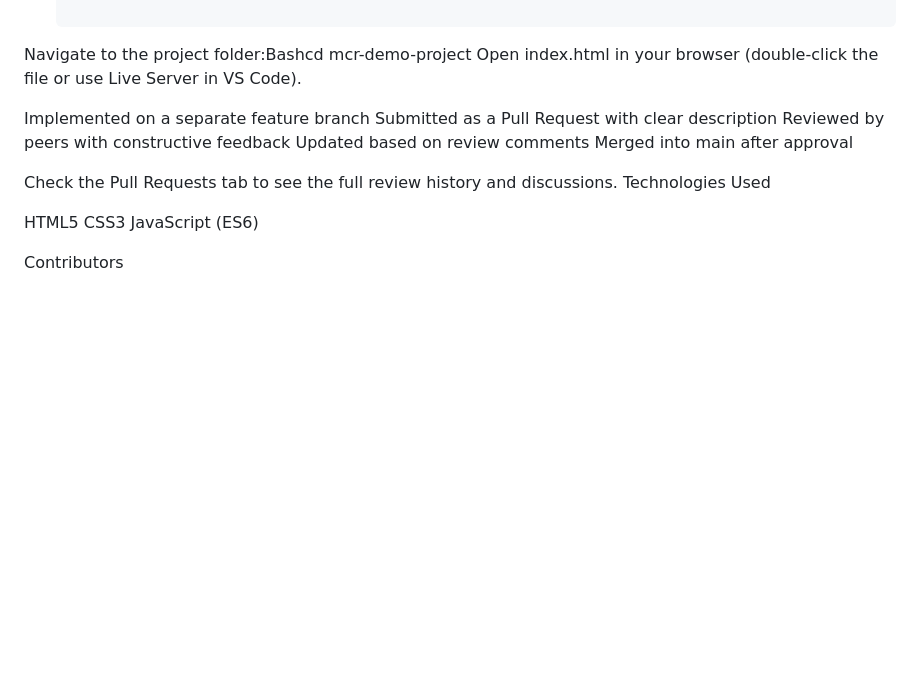
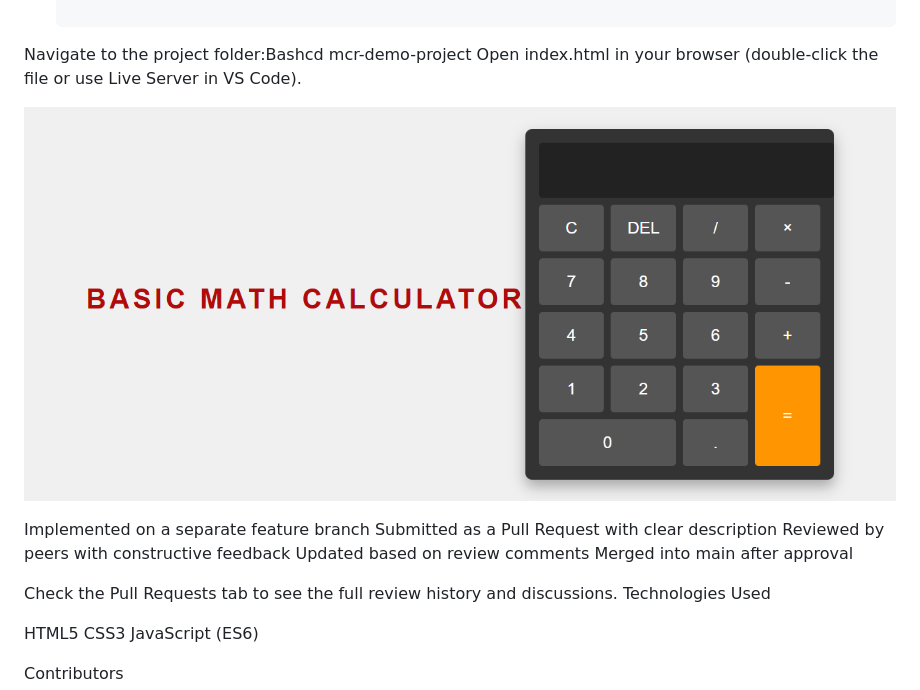
Before and after one commit to Nasir-1310/MCR-Demo-Porject, a Markdown page: README.md, the part around the change. GitHub-like rendering; pictures changed too: image.png (added); blank space fills up the shorter version.

Commit message:
Readme added

```diff
--- a/README.md
+++ b/README.md
@@ -39,6 +39,7 @@ Calculator Interface
 (Screenshot of the calculator - will appear once added)
 Modern Code Review Process Demonstrated
 This project includes contributions from team members via Pull Requests. Each feature/fix was: -->
+![alt text](image.png)
 
 Implemented on a separate feature branch
 Submitted as a Pull Request with clear description
```
